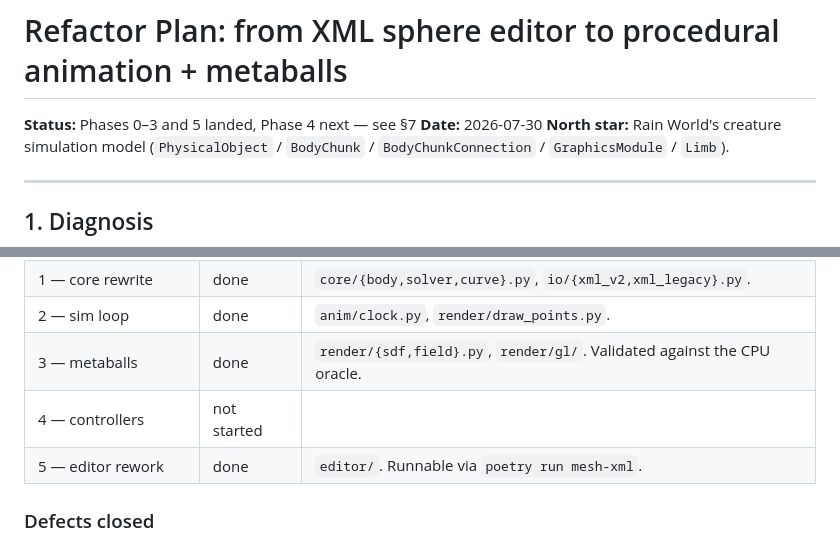
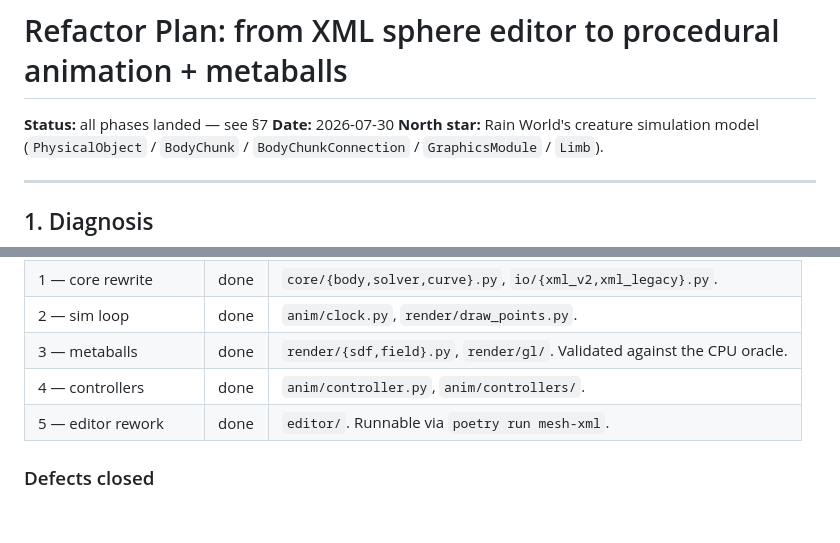
Before and after one commit to Aravind-Sundararajan/metaball_proc_anim, a Markdown page: docs/REFACTOR_PLAN.md, 2 parts joined by grey strips. GitHub-like rendering; blank space fills up the shorter version.

```diff
--- a/docs/REFACTOR_PLAN.md
+++ b/docs/REFACTOR_PLAN.md
@@ -1,6 +1,6 @@
 # Refactor Plan: from XML sphere editor to procedural animation + metaballs
 
-**Status:** Phases 0–3 and 5 landed, Phase 4 next — see §7
+**Status:** all phases landed — see §7
 **Date:** 2026-07-30
 **North star:** Rain World's creature simulation model (`PhysicalObject` / `BodyChunk` /
 `BodyChunkConnection` / `GraphicsModule` / `Limb`).
@@ -277,7 +277,7 @@ working.
 | 1 — core rewrite | done | `core/{body,solver,curve}.py`, `io/{xml_v2,xml_legacy}.py`. |
 | 2 — sim loop | done | `anim/clock.py`, `render/draw_points.py`. |
 | 3 — metaballs | done | `render/{sdf,field}.py`, `render/gl/`. Validated against the CPU oracle. |
-| 4 — controllers | not started | |
+| 4 — controllers | done | `anim/controller.py`, `anim/controllers/`. |
 | 5 — editor rework | done | `editor/`. Runnable via `poetry run mesh-xml`. |
 
 ### Defects closed
```
Also changed, not shown: README.md (+16 -3 lines), docs/quadruped.png (added), 7 other files.
